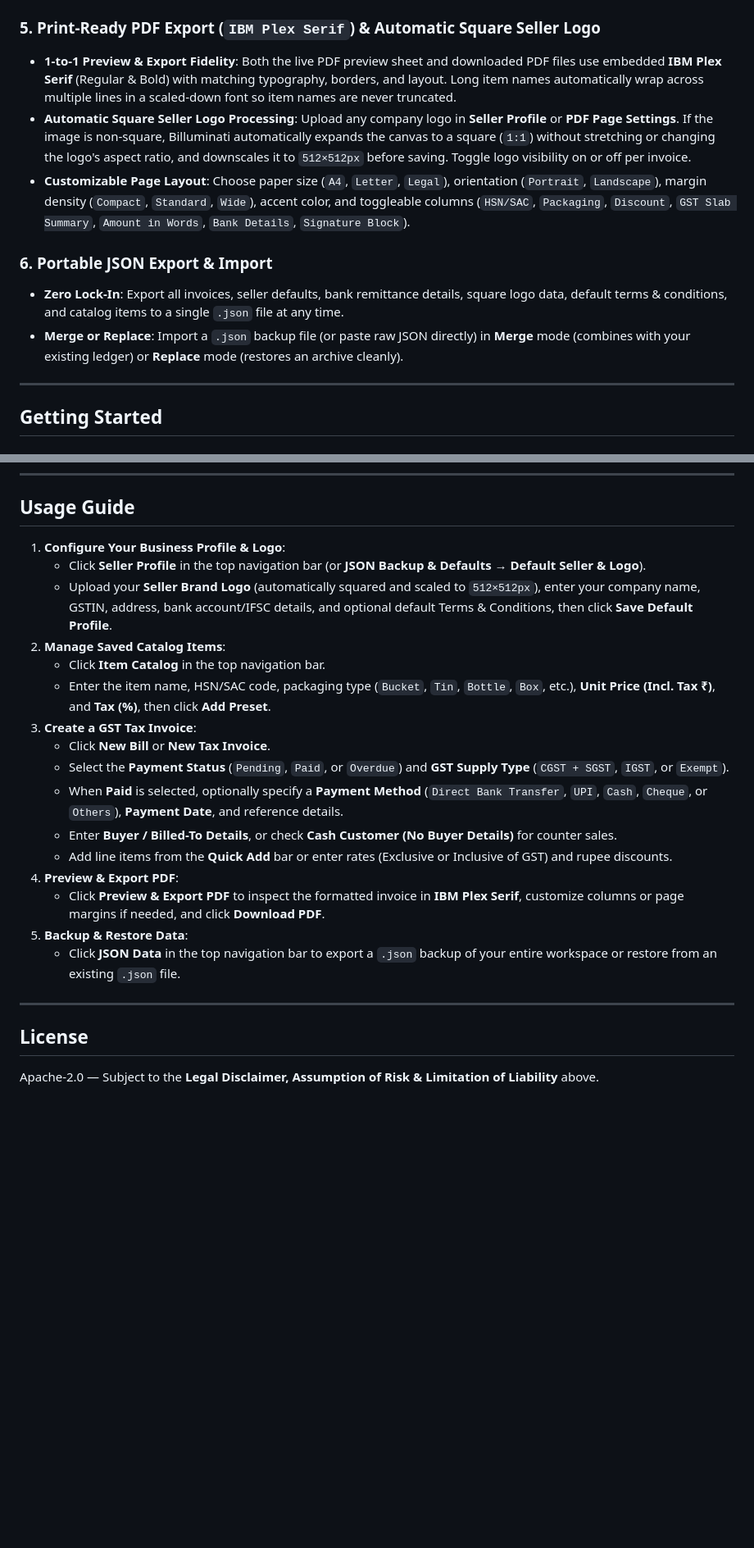
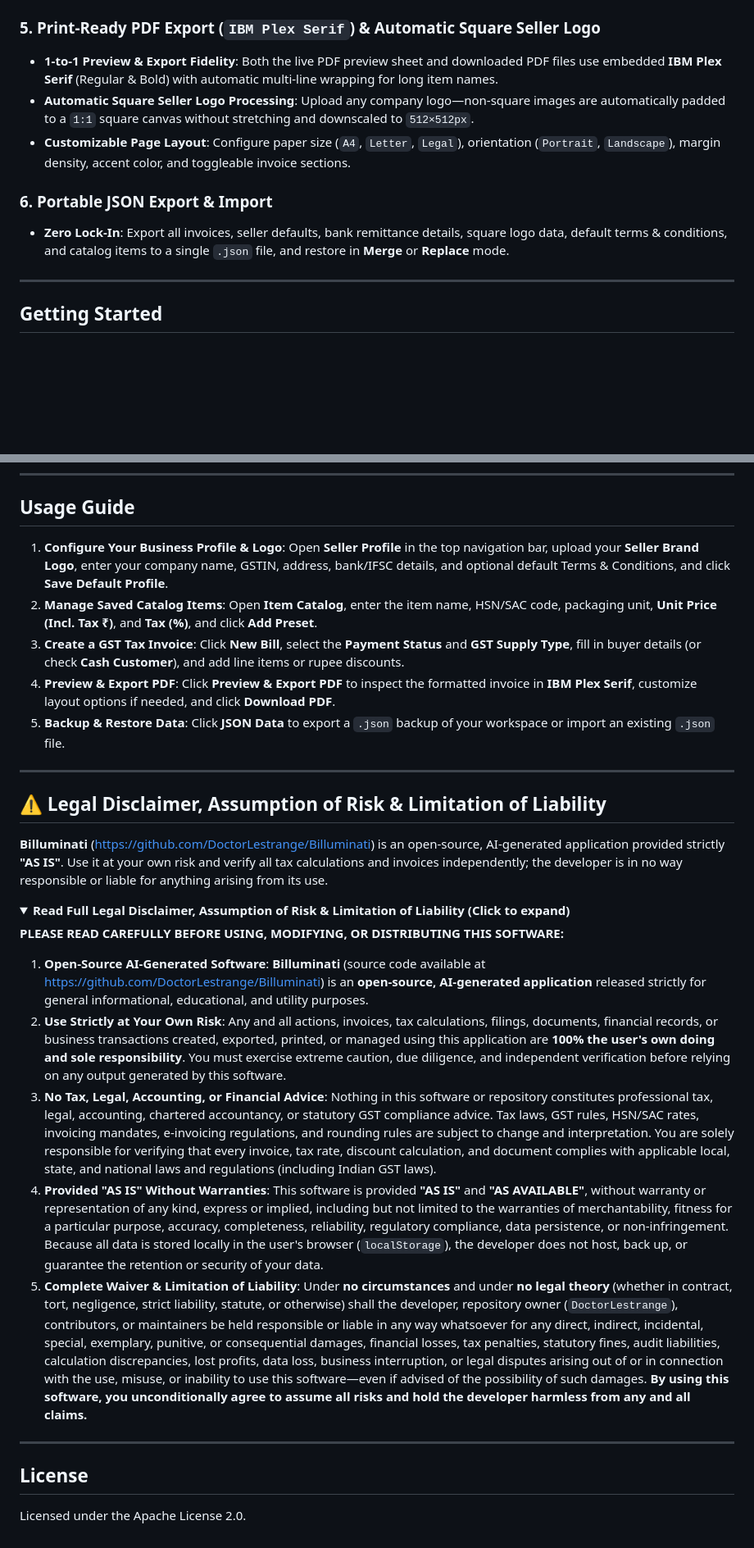
Before and after one commit to DoctorLestrange/Billuminati, a Markdown page: README.md, 2 parts joined by grey strips. Shown at 82% size. Rendered like a GitHub page; folded sections open; blank space fills up the shorter version.

```diff
--- a/README.md
+++ b/README.md
@@ -48,12 +29,11 @@
 
 ### 5. Print-Ready PDF Export (`IBM Plex Serif`) & Automatic Square Seller Logo
-- **1-to-1 Preview & Export Fidelity**: Both the live PDF preview sheet and downloaded PDF files use embedded **IBM Plex Serif** (Regular & Bold) with matching typography, borders, and layout. Long item names automatically wrap across multiple lines in a scaled-down font so item names are never truncated.
-- **Automatic Square Seller Logo Processing**: Upload any company logo in **Seller Profile** or **PDF Page Settings**. If the image is non-square, Billuminati automatically expands the canvas to a square (`1:1`) without stretching or changing the logo's aspect ratio, and downscales it to `512×512px` before saving. Toggle logo visibility on or off per invoice.
-- **Customizable Page Layout**: Choose paper size (`A4`, `Letter`, `Legal`), orientation (`Portrait`, `Landscape`), margin density (`Compact`, `Standard`, `Wide`), accent color, and toggleable columns (`HSN/SAC`, `Packaging`, `Discount`, `GST Slab Summary`, `Amount in Words`, `Bank Details`, `Signature Block`).
+- **1-to-1 Preview & Export Fidelity**: Both the live PDF preview sheet and downloaded PDF files use embedded **IBM Plex Serif** (Regular & Bold) with automatic multi-line wrapping for long item names.
+- **Automatic Square Seller Logo Processing**: Upload any company logo—non-square images are automatically padded to a `1:1` square canvas without stretching and downscaled to `512×512px`.
+- **Customizable Page Layout**: Configure paper size (`A4`, `Letter`, `Legal`), orientation (`Portrait`, `Landscape`), margin density, accent color, and toggleable invoice sections.
 
 ### 6. Portable JSON Export & Import
-- **Zero Lock-In**: Export all invoices, seller defaults, bank remittance details, square logo data, default terms & conditions, and catalog items to a single `.json` file at any time.
-- **Merge or Replace**: Import a `.json` backup file (or paste raw JSON directly) in **Merge** mode (combines with your existing ledger) or **Replace** mode (restores an archive cleanly).
+- **Zero Lock-In**: Export all invoices, seller defaults, bank remittance details, square logo data, default terms & conditions, and catalog items to a single `.json` file, and restore in **Merge** or **Replace** mode.
 
 ---
 
@@ -98,25 +78,34 @@
 
 ## Usage Guide
 
-1. **Configure Your Business Profile & Logo**:
-   - Click **Seller Profile** in the top navigation bar (or **JSON Backup & Defaults** → **Default Seller & Logo**).
-   - Upload your **Seller Brand Logo** (automatically squared and scaled to `512×512px`), enter your company name, GSTIN, address, bank account/IFSC details, and optional default Terms & Conditions, then click **Save Default Profile**.
-2. **Manage Saved Catalog Items**:
-   - Click **Item Catalog** in the top navigation bar.
-   - Enter the item name, HSN/SAC code, packaging type (`Bucket`, `Tin`, `Bottle`, `Box`, etc.), **Unit Price (Incl. Tax ₹)**, and **Tax (%)**, then click **Add Preset**.
-3. **Create a GST Tax Invoice**:
-   - Click **New Bill** or **New Tax Invoice**.
-   - Select the **Payment Status** (`Pending`, `Paid`, or `Overdue`) and **GST Supply Type** (`CGST + SGST`, `IGST`, or `Exempt`).
-   - When **Paid** is selected, optionally specify a **Payment Method** (`Direct Bank Transfer`, `UPI`, `Cash`, `Cheque`, or `Others`), **Payment Date**, and reference details.
-   - Enter **Buyer / Billed-To Details**, or check **Cash Customer (No Buyer Details)** for counter sales.
-   - Add line items from the **Quick Add** bar or enter rates (Exclusive or Inclusive of GST) and rupee discounts.
-4. **Preview & Export PDF**:
-   - Click **Preview & Export PDF** to inspect the formatted invoice in **IBM Plex Serif**, customize columns or page margins if needed, and click **Download PDF**.
-5. **Backup & Restore Data**:
-   - Click **JSON Data** in the top navigation bar to export a `.json` backup of your entire workspace or restore from an existing `.json` file.
+1. **Configure Your Business Profile & Logo**: Open **Seller Profile** in the top navigation bar, upload your **Seller Brand Logo**, enter your company name, GSTIN, address, bank/IFSC details, and optional default Terms & Conditions, and click **Save Default Profile**.
+2. **Manage Saved Catalog Items**: Open **Item Catalog**, enter the item name, HSN/SAC code, packaging unit, **Unit Price (Incl. Tax ₹)**, and **Tax (%)**, and click **Add Preset**.
+3. **Create a GST Tax Invoice**: Click **New Bill**, select the **Payment Status** and **GST Supply Type**, fill in buyer details (or check **Cash Customer**), and add line items or rupee discounts.
+4. **Preview & Export PDF**: Click **Preview & Export PDF** to inspect the formatted invoice in **IBM Plex Serif**, customize layout options if needed, and click **Download PDF**.
+5. **Backup & Restore Data**: Click **JSON Data** to export a `.json` backup of your workspace or import an existing `.json` file.
+
+---
+
+## ⚠️ Legal Disclaimer, Assumption of Risk & Limitation of Liability
+
+**Billuminati** ([https://github.com/DoctorLestrange/Billuminati](https://github.com/DoctorLestrange/Billuminati)) is an open-source, AI-generated application provided strictly **"AS IS"**. Use it at your own risk and verify all tax calculations and invoices independently; the developer is in no way responsible or liable for anything arising from its use.
+
+<details>
+<summary><strong>Read Full Legal Disclaimer, Assumption of Risk & Limitation of Liability (Click to expand)</strong></summary>
+
+
+**PLEASE READ CAREFULLY BEFORE USING, MODIFYING, OR DISTRIBUTING THIS SOFTWARE:**
+
+1. **Open-Source AI-Generated Software**: **Billuminati** (source code available at [https://github.com/DoctorLestrange/Billuminati](https://github.com/DoctorLestrange/Billuminati)) is an **open-source, AI-generated application** released strictly for general informational, educational, and utility purposes.
+2. **Use Strictly at Your Own Risk**: Any and all actions, invoices, tax calculations, filings, documents, financial records, or business transactions created, exported, printed, or managed using this application are **100% the user's own doing and sole responsibility**. You must exercise extreme caution, due diligence, and independent verification before relying on any output generated by this software.
+3. **No Tax, Legal, Accounting, or Financial Advice**: Nothing in this software or repository constitutes professional tax, legal, accounting, chartered accountancy, or statutory GST compliance advice. Tax laws, GST rules, HSN/SAC rates, invoicing mandates, e-invoicing regulations, and rounding rules are subject to change and interpretation. You are solely responsible for verifying that every invoice, tax rate, discount calculation, and document complies with applicable local, state, and national laws and regulations (including Indian GST laws).
+4. **Provided "AS IS" Without Warranties**: This software is provided **"AS IS"** and **"AS AVAILABLE"**, without warranty or representation of any kind, express or implied, including but not limited to the warranties of merchantability, fitness for a particular purpose, accuracy, completeness, reliability, regulatory compliance, data persistence, or non-infringement. Because all data is stored locally in the user's browser (`localStorage`), the developer does not host, back up, or guarantee the retention or security of your data.
+5. **Complete Waiver & Limitation of Liability**: Under **no circumstances** and under **no legal theory** (whether in contract, tort, negligence, strict liability, statute, or otherwise) shall the developer, repository owner (`DoctorLestrange`), contributors, or maintainers be held responsible or liable in any way whatsoever for any direct, indirect, incidental, special, exemplary, punitive, or consequential damages, financial losses, tax penalties, statutory fines, audit liabilities, calculation discrepancies, lost profits, data loss, business interruption, or legal disputes arising out of or in connection with the use, misuse, or inability to use this software—even if advised of the possibility of such damages. **By using this software, you unconditionally agree to assume all risks and hold the developer harmless from any and all claims.**
+
+</details>
 
 ---
 
 ## License
 
-Apache-2.0 — Subject to the **Legal Disclaimer, Assumption of Risk & Limitation of Liability** above.
+Licensed under the Apache License 2.0.
```
Also changed, not shown: other parts of README.md (+10 -29 lines), docs/screenshot-preview.png (added), 4 other files.
